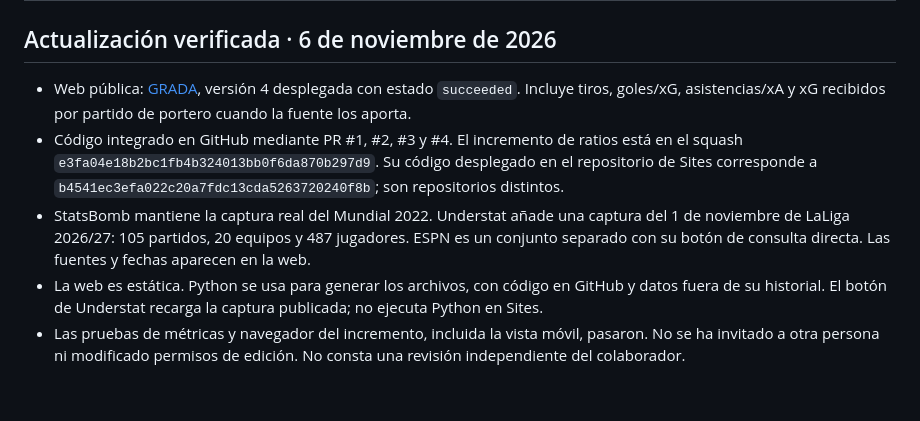
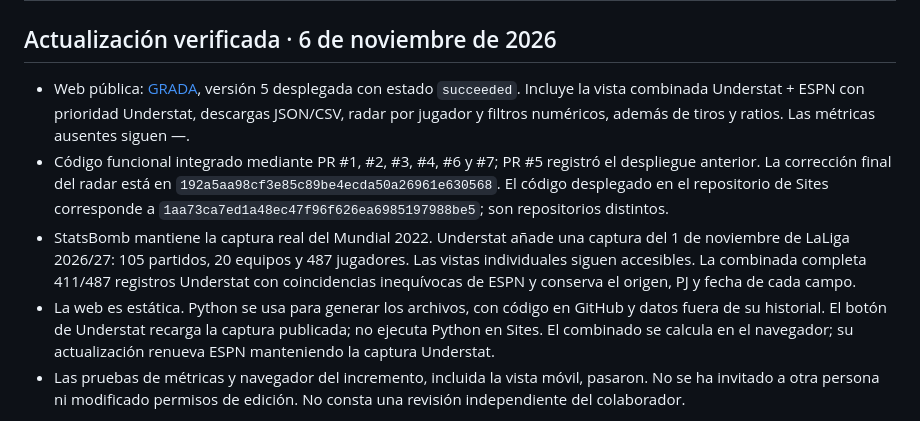
Before and after one commit to estadisticasfutbolxg/grada-futbol, a Markdown page: docs/STATUS.md, the part around one of its changes. Drawn GitHub-style; blank space fills up the shorter version.

Commit message:
docs: despliegue verificado del dashboard combinado

```diff
--- a/docs/STATUS.md
+++ b/docs/STATUS.md
@@ -2,9 +2,9 @@
 
 ## Actualización verificada · 6 de noviembre de 2026
 
-- Web pública: [GRADA](https://grada-futbol-analitica.ivanmatema2.chatgpt.site), versión 4 desplegada con estado `succeeded`. Incluye tiros, goles/xG, asistencias/xA y xG recibidos por partido de portero cuando la fuente los aporta.
-- Código integrado en GitHub mediante PR #1, #2, #3 y #4. El incremento de ratios está en el squash `e3fa04e18b2bc1fb4b324013bb0f6da870b297d9`. Su código desplegado en el repositorio de Sites corresponde a `b4541ec3efa022c20a7fdc13cda5263720240f8b`; son repositorios distintos.
-- StatsBomb mantiene la captura real del Mundial 2022. Understat añade una captura del 1 de noviembre de LaLiga 2026/27: 105 partidos, 20 equipos y 487 jugadores. ESPN es un conjunto separado con su botón de consulta directa. Las fuentes y fechas aparecen en la web.
-- La web es estática. Python se usa para generar los archivos, con código en GitHub y datos fuera de su historial. El botón de Understat recarga la captura publicada; no ejecuta Python en Sites.
+- Web pública: [GRADA](https://grada-futbol-analitica.ivanmatema2.chatgpt.site), versión 5 desplegada con estado `succeeded`. Incluye la vista combinada Understat + ESPN con prioridad Understat, descargas JSON/CSV, radar por jugador y filtros numéricos, además de tiros y ratios. Las métricas ausentes siguen —.
+- Código funcional integrado mediante PR #1, #2, #3, #4, #6 y #7; PR #5 registró el despliegue anterior. La corrección final del radar está en `192a5aa98cf3e85c89be4ecda50a26961e630568`. El código desplegado en el repositorio de Sites corresponde a `1aa73ca7ed1a48ec47f96f626ea6985197988be5`; son repositorios distintos.
+- StatsBomb mantiene la captura real del Mundial 2022. Understat añade una captura del 1 de noviembre de LaLiga 2026/27: 105 partidos, 20 equipos y 487 jugadores. Las vistas individuales siguen accesibles. La combinada completa 411/487 registros Understat con coincidencias inequívocas de ESPN y conserva el origen, PJ y fecha de cada campo.
+- La web es estática. Python se usa para generar los archivos, con código en GitHub y datos fuera de su historial. El botón de Understat recarga la captura publicada; no ejecuta Python en Sites. El combinado se calcula en el navegador; su actualización renueva ESPN manteniendo la captura Understat.
 - Las pruebas de métricas y navegador del incremento, incluida la vista móvil, pasaron. No se ha invitado a otra persona ni modificado permisos de edición. No consta una revisión independiente del colaborador.
 
```
Also changed, not shown: other parts of docs/STATUS.md (+1 -1 lines), loop/tasks/20261106-codex-combined-radars-filters.md (+11 -3 lines).
